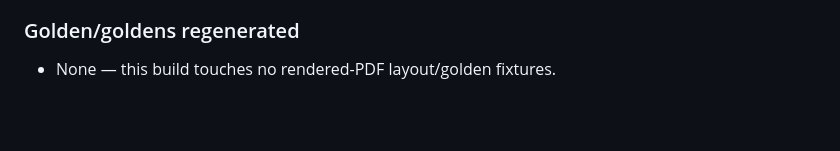
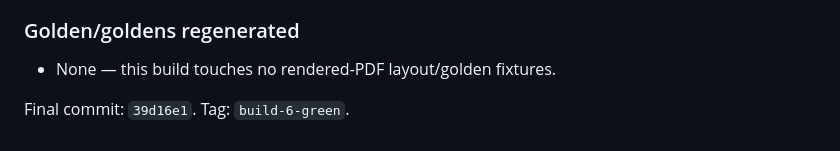
Before and after one commit to Niall-the-Vile/837-claim-viewer, a Markdown page: docs/BUILD_LOG.md, the part around the change. Drawn GitHub-style; blank space fills up the shorter version.

Commit message:
Build 6: record commit SHA in BUILD_LOG.md
Co-Authored-By: Claude Sonnet 5 <noreply@anthropic.com>

```diff
--- a/docs/BUILD_LOG.md
+++ b/docs/BUILD_LOG.md
@@ -2027,3 +2027,5 @@ commit (checkpoint 2 — e2e coverage + docs). Tag: `build-6-green`.
 
 ### Golden/goldens regenerated
 - None — this build touches no rendered-PDF layout/golden fixtures.
+
+Final commit: `39d16e1`. Tag: `build-6-green`.
```
